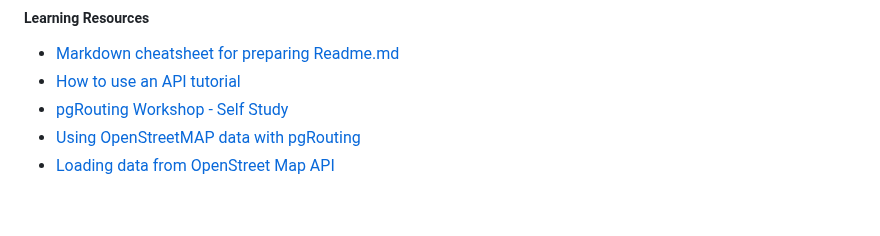
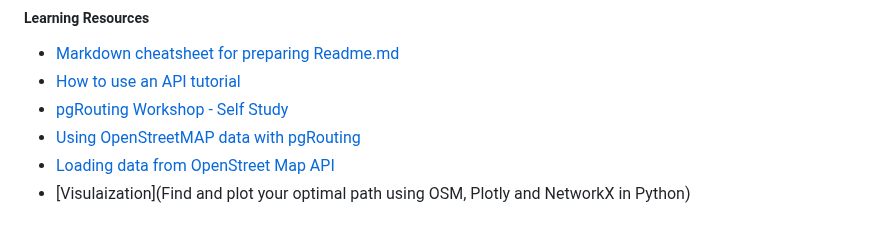
Before and after one commit to bholebaba0135/Destiny-Defined_TARP, a Markdown page: README.md, the part around the change. Rendered like a GitHub page.

Commit message:
Updating learning resources

```diff
--- a/README.md
+++ b/README.md
@@ -194,3 +194,4 @@ Browser: Chrome/Edge/Firefox
 - [pgRouting Workshop - Self Study](http://workshop.pgrouting.org/2.8/en/index.html)
 - [Using OpenStreetMAP data with pgRouting](https://medium.com/@frederic.rodrigo/imposm2pgrouting-route-planning-on-openstreetmap-road-network-with-the-benefit-of-updates-1e70f280ac5e)
 - [Loading data from OpenStreet Map API](https://towardsdatascience.com/loading-data-from-openstreetmap-with-python-and-the-overpass-api-513882a27fd0)
+- [Visulaization](Find and plot your optimal path using OSM, Plotly and NetworkX in Python)
```
